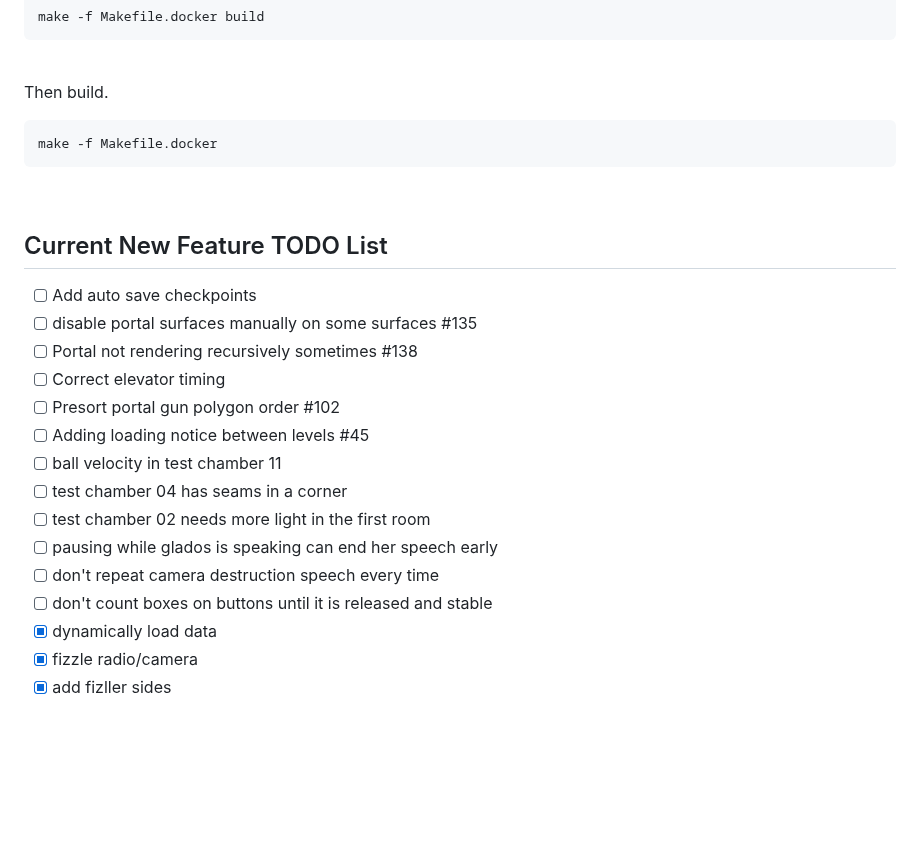
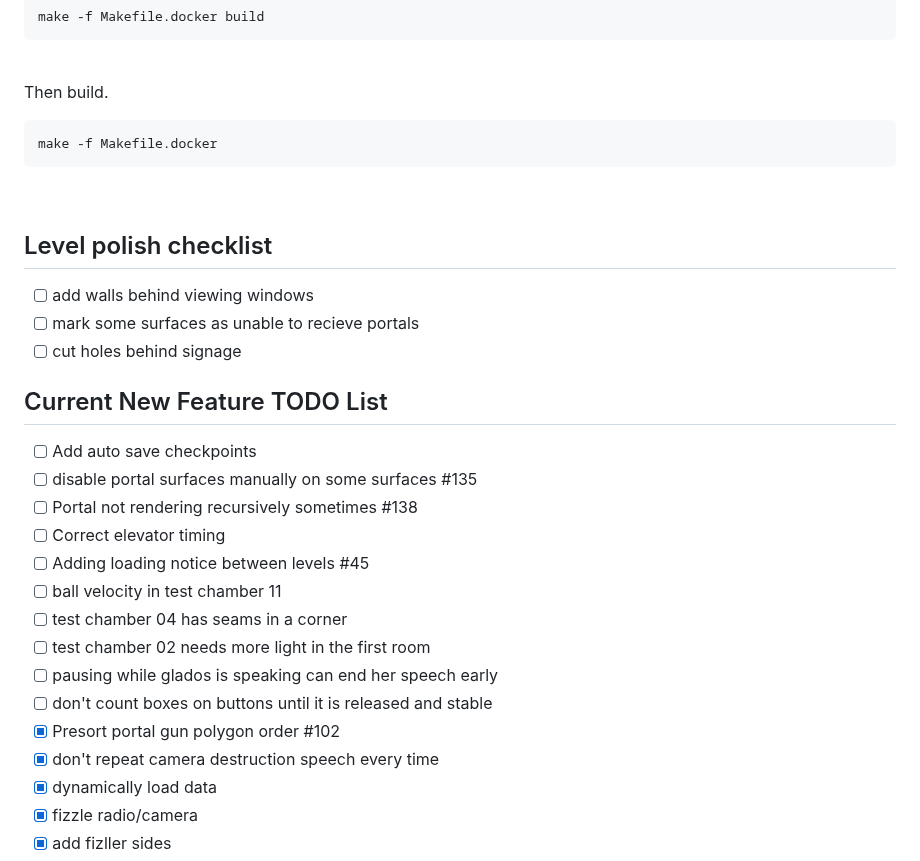
Before and after one commit to mwpenny/portal64-still-alive, a Markdown page: README.md, the part around the change. Drawn GitHub-style; blank space fills up the shorter version.

Commit message:
Update some todos on the readme

```diff
--- a/README.md
+++ b/README.md
@@ -120,19 +120,24 @@ make -f Makefile.docker
 
 <br />
 
+## Level polish checklist
+- [ ] add walls behind viewing windows
+- [ ] mark some surfaces as unable to recieve portals
+- [ ] cut holes behind signage
+
 ## Current New Feature TODO List
 - [ ] Add auto save checkpoints
 - [ ] disable portal surfaces manually on some surfaces #135
 - [ ] Portal not rendering recursively sometimes #138
 - [ ] Correct elevator timing
-- [ ] Presort portal gun polygon order #102
 - [ ] Adding loading notice between levels #45
 - [ ] ball velocity in test chamber 11
 - [ ] test chamber 04 has seams in a corner
 - [ ] test chamber 02 needs more light in the first room
 - [ ] pausing while glados is speaking can end her speech early
-- [ ] don't repeat camera destruction speech every time
 - [ ] don't count boxes on buttons until it is released and stable
+- [x] Presort portal gun polygon order #102
+- [x] don't repeat camera destruction speech every time
 - [x] dynamically load data
 - [x] fizzle radio/camera
 - [x] add fizller sides
```
